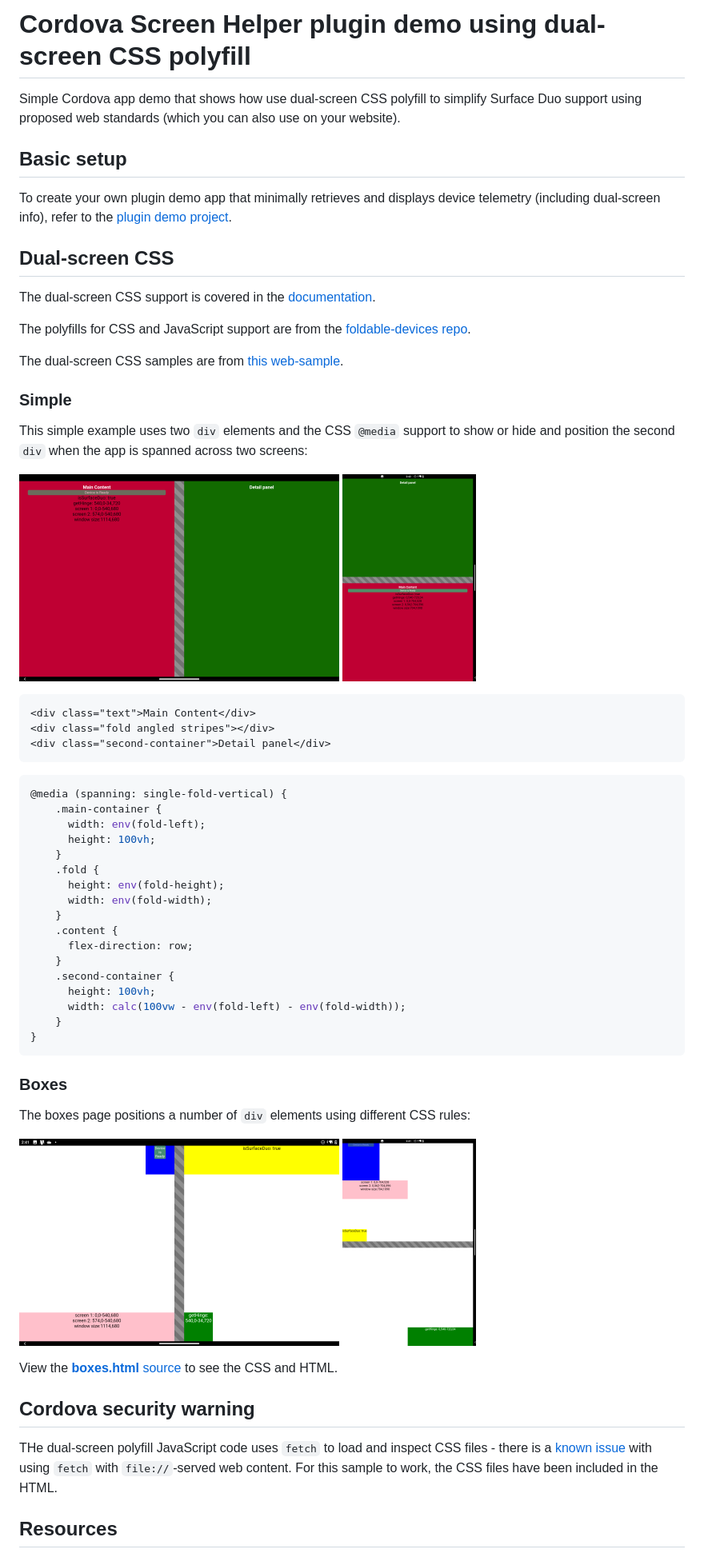
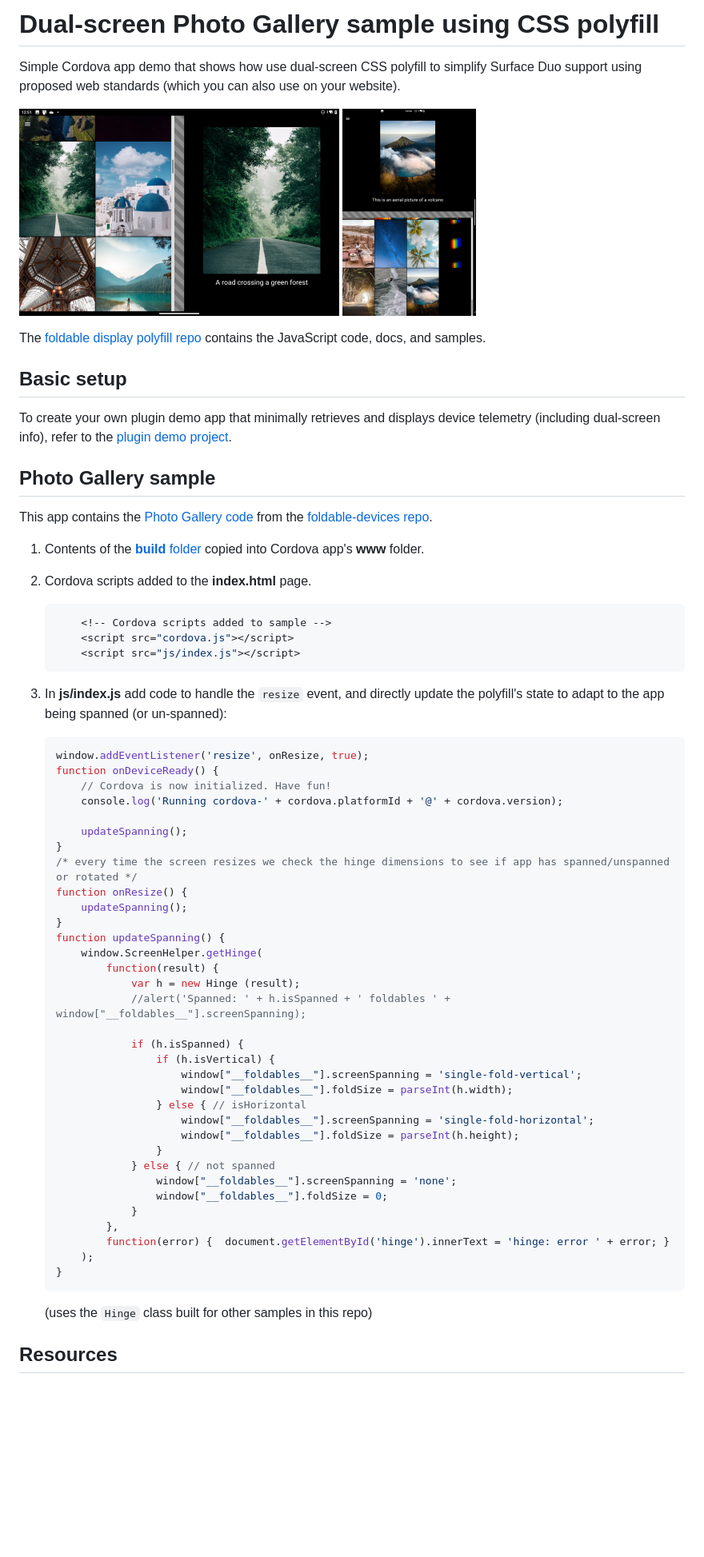
Before and after one commit to conceptdev/cordova-samples, a Markdown page: photo-gallery-sample/README.md, the part around the change printed below. Shown: that part at 80% size. GitHub-like rendering; pictures changed too: Screenshots/photo-gallery-tall.png (added), Screenshots/photo-gallery-wide.png (added); blank space fills up the shorter version.

````diff
--- a/photo-gallery-sample/README.md
+++ b/photo-gallery-sample/README.md
@@ -1,62 +1,67 @@
-# Cordova Screen Helper plugin demo using dual-screen CSS polyfill
+# Dual-screen Photo Gallery sample using CSS polyfill
 
 Simple Cordova app demo that shows how use dual-screen CSS polyfill to simplify Surface Duo support using proposed web standards (which you can also use on your website).
+
+![Cordova Photo Gallery sample on Surface Duo dual-portrait](../Screenshots/photo-gallery-wide.png) ![Cordova Photo Gallery sample on Surface Duo dual-landscape](../Screenshots/photo-gallery-tall.png)
+
+The [foldable display polyfill repo](https://github.com/foldable-devices/spanning-css-polyfill) contains the JavaScript code, docs, and samples.
 
 ## Basic setup
 
 To create your own plugin demo app that minimally retrieves and displays device telemetry (including dual-screen info), refer to the [plugin demo project](../plugin-demo/).
 
-## Dual-screen CSS
+## Photo Gallery sample
 
-The dual-screen CSS support is covered in the [documentation](https://docs.microsoft.com/dual-screen/web/css-media-spanning).
+This app contains the [Photo Gallery code](https://github.com/foldable-devices/demos/tree/master/photo-gallery) from the [foldable-devices repo](https://github.com/foldable-devices).
 
-The polyfills for CSS and JavaScript support are from the [foldable-devices repo](https://github.com/foldable-devices/).
+1. Contents of the [**build** folder](https://github.com/foldable-devices/demos/tree/master/photo-gallery/build) copied into Cordova app's **www** folder.
+1. Cordova scripts added to the **index.html** page.
 
-The dual-screen CSS samples are from [this web-sample](https://github.com/conceptdev/web-samples/tree/master/dual-screen-css).
+    ```javascript
+        <!-- Cordova scripts added to sample -->
+        <script src="cordova.js"></script>
+        <script src="js/index.js"></script>
+    ```
 
-### Simple
+1. In **js/index.js** add code to handle the `resize` event, and directly update the polyfill's state to adapt to the app being spanned (or un-spanned):
 
-This simple example uses two `div` elements and the CSS `@media` support to show or hide and position the second `div` when the app is spanned across two screens:
+    ```javascript
+    window.addEventListener('resize', onResize, true);
+    function onDeviceReady() {
+        // Cordova is now initialized. Have fun!
+        console.log('Running cordova-' + cordova.platformId + '@' + cordova.version);
 
-![Cordova demo app on Surface Duo dual-portrait](../Screenshots/css-demo-simple-wide.png) ![Cordova demo app on Surface Duo dual-landscape](../Screenshots/css-demo-simple-tall.png)
+        updateSpanning();
+    }
+    /* every time the screen resizes we check the hinge dimensions to see if app has spanned/unspanned or rotated */
+    function onResize() {
+        updateSpanning();
+    }
+    function updateSpanning() {
+        window.ScreenHelper.getHinge(
+            function(result) {
+                var h = new Hinge (result);
+                //alert('Spanned: ' + h.isSpanned + ' foldables ' + window["__foldables__"].screenSpanning);
 
-```html
-<div class="text">Main Content</div>
-<div class="fold angled stripes"></div>
-<div class="second-container">Detail panel</div>
-```
+                if (h.isSpanned) {
+                    if (h.isVertical) {
+                        window["__foldables__"].screenSpanning = 'single-fold-vertical';
+                        window["__foldables__"].foldSize = parseInt(h.width);
+                    } else { // isHorizontal
+                        window["__foldables__"].screenSpanning = 'single-fold-horizontal';
+                        window["__foldables__"].foldSize = parseInt(h.height);
+                    }
+                } else { // not spanned
+                    window["__foldables__"].screenSpanning = 'none';
+                    window["__foldables__"].foldSize = 0;
+                }
+            },
+            function(error) {  document.getElementById('hinge').innerText = 'hinge: error ' + error; }
+        );
+    }
+    ```
 
-```css
-@media (spanning: single-fold-vertical) {
-    .main-container {
-      width: env(fold-left);
-      height: 100vh;
-    }
-    .fold {
-      height: env(fold-height);
-      width: env(fold-width);
-    }
-    .content {
-      flex-direction: row;
-    }
-    .second-container {
-      height: 100vh;
-      width: calc(100vw - env(fold-left) - env(fold-width));
-    }
-}
-```
-
-### Boxes
-
-The boxes page positions a number of `div` elements using different CSS rules:
-
-![Cordova demo app on Surface Duo dual-portrait](../Screenshots/css-demo-boxes-wide.png) ![Cordova demo app on Surface Duo dual-landscape](../Screenshots/css-demo-boxes-tall.png)
-
-View the [**boxes.html** source](www/boxes.html) to see the CSS and HTML.
-
-## Cordova security warning
-
-THe dual-screen polyfill JavaScript code uses `fetch` to load and inspect CSS files - there is a [known issue](https://github.com/apache/cordova-android/issues/1004) with using `fetch` with `file://`-served web content. For this sample to work, the CSS files have been included in the HTML.
+    (uses the `Hinge` class built for other samples in this repo)
 
 ## Resources
 
````
Also changed, not shown: other parts of photo-gallery-sample/README.md (+1 -0 lines), README.md (+8 -0 lines).
